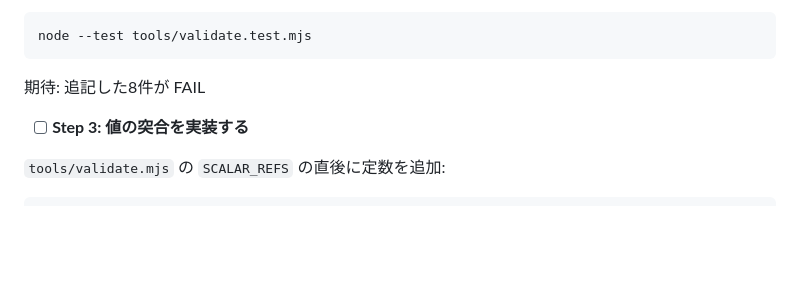
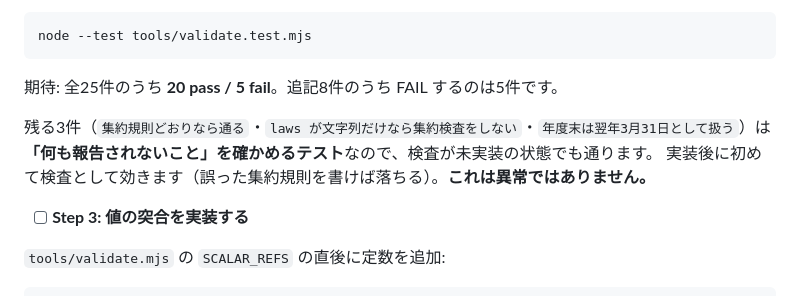
Before and after one commit to ikilab-org/iki-keikaku, a Markdown page: docs/design/2026-08-12-zenkeikaku-bunrui-plan.md, the part around the change. Rendered like a GitHub page; blank space fills up the shorter version.

Commit message:
計画 Task 4 Step 2 の期待値を実測に合わせる
「何も報告されないこと」を確かめる3件は検査が未実装でも通るため、
追記8件すべてが FAIL するという記載は不正確だった。

````diff
--- a/docs/design/2026-08-12-zenkeikaku-bunrui-plan.md
+++ b/docs/design/2026-08-12-zenkeikaku-bunrui-plan.md
@@ -780,7 +780,11 @@ test('年度末は翌年3月31日として扱う', () => {
 node --test tools/validate.test.mjs
 ```
 
-期待: 追記した8件が FAIL
+期待: 全25件のうち **20 pass / 5 fail**。追記8件のうち FAIL するのは5件です。
+
+残る3件（`集約規則どおりなら通る`・`laws が文字列だけなら集約検査をしない`・`年度末は翌年3月31日として扱う`）は
+**「何も報告されないこと」を確かめるテスト**なので、検査が未実装の状態でも通ります。
+実装後に初めて検査として効きます（誤った集約規則を書けば落ちる）。**これは異常ではありません。**
 
 - [ ] **Step 3: 値の突合を実装する**
 
````
